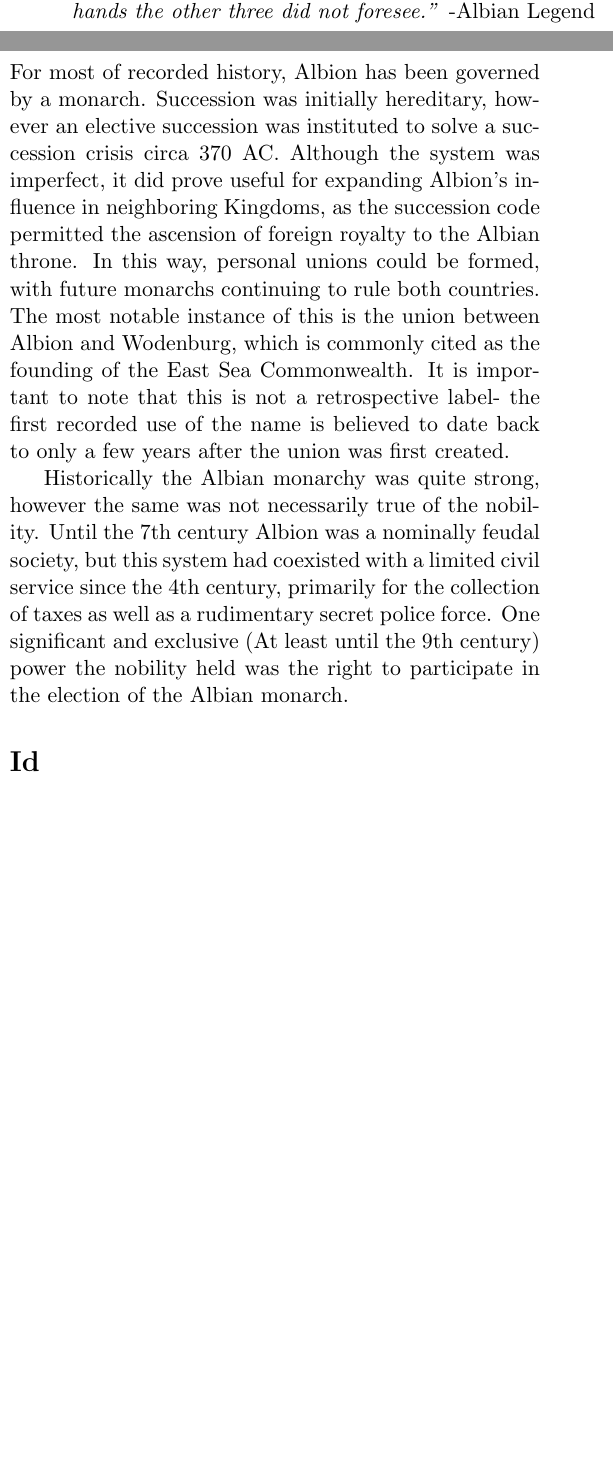
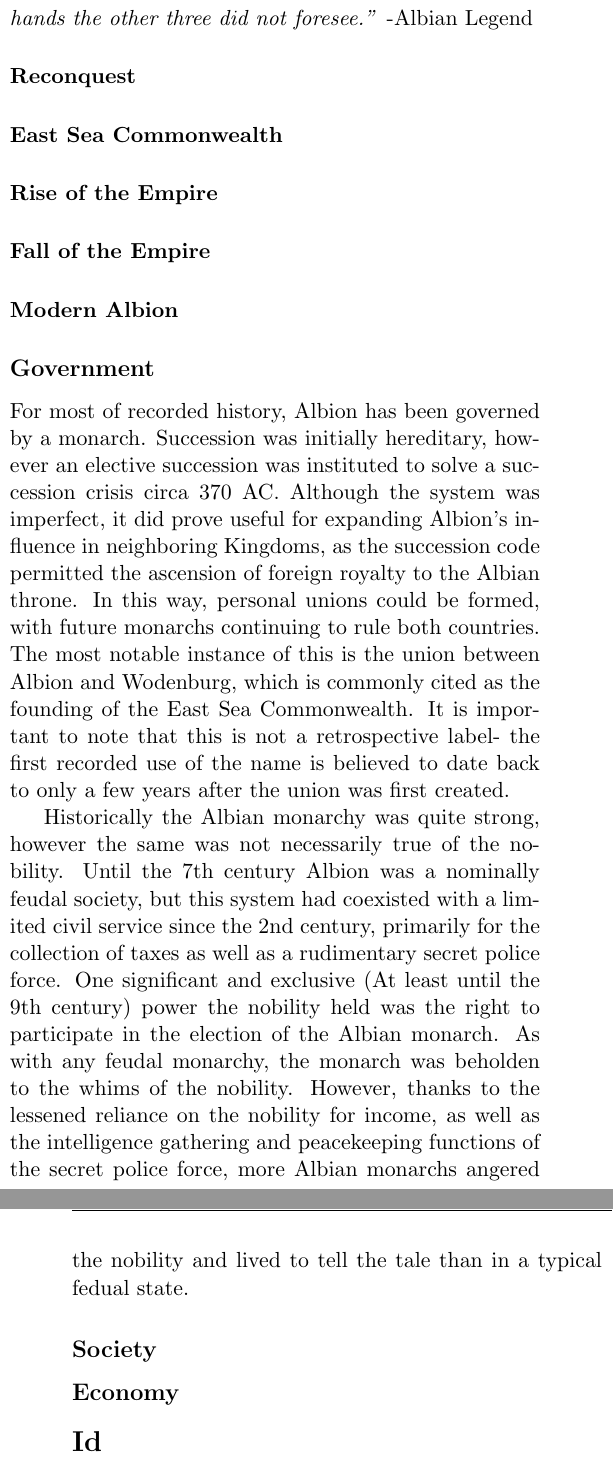
Before and after one commit to no-eight/maruk-hist, a LaTeX thesis (encyclopedia.tex, which reads encyclopedia/ullr-albion.tex): two parts of the columns of page 17 of 23 before the commit and two parts of the columns of pages 17 and 18 of 23 after it, joined at a grey line, cut so that both start at the same text, the shorter picture padded with empty space. Compiled offline with pdfLaTeX.

Commit message:
More Albion

```diff
--- a/encyclopedia.tex
+++ b/encyclopedia.tex
@@ -1,7 +1,7 @@
 \documentclass[ansiapaper, 11pt, openright, twoside]{book}
 \title{The Historical Encyclopedia of Mar-Ktu}
 \date{2018}
-\author{Dennysaurus539, No. Eight, Dregunflight, Lime, SilvoKanuni}
+\author{Dennysaurus539, No. Eight, Dregunflight, Lime, SilvoKanuni, dwwojcik}
 
 %\usepackage{garamondx}
 \usepackage[english]{babel}
--- a/encyclopedia/ullr-albion.tex
+++ b/encyclopedia/ullr-albion.tex
@@ -12,6 +14,20 @@
+	\paragraph{Reconquest}
+
+	\paragraph{East Sea Commonwealth}
+
+	\paragraph{Rise of the Empire}
+
+	\paragraph{Fall of the Empire}
+
+	\paragraph{Modern Albion}
+
 
 \subsection{Government}
 
 	For most of recorded history, Albion has been governed by a monarch.  Succession was initially hereditary, however an elective succession was instituted to solve a succession crisis circa 370 AC.  Although the system was imperfect, it did prove useful for expanding Albion's influence in neighboring Kingdoms, as the succession code permitted the ascension of foreign royalty to the Albian throne.  In this way, personal unions could be formed, with future monarchs continuing to rule both countries.  The most notable instance of this is the union between Albion and Wodenburg, which is commonly cited as the founding of the East Sea Commonwealth.  It is important to note that this is not a retrospective label- the first recorded use of the name is believed to date back to only a few years after the union was first created.
 
-	Historically the Albian monarchy was quite strong, however the same was not necessarily true of the nobility.  Until the 7th century Albion was a nominally feudal society, but this system had  coexisted with a limited civil service since the 4th century, primarily for the collection of taxes as well as a rudimentary secret police force.  One significant and exclusive (At least until the 9th century) power the nobility held was the right to participate in the election of the Albian monarch.
+	Historically the Albian monarchy was quite strong, however the same was not necessarily true of the nobility.  Until the 7th century Albion was a nominally feudal society, but this system had  coexisted with a limited civil service since the 2nd century, primarily for the collection of taxes as well as a rudimentary secret police force.  One significant and exclusive (At least until the 9th century) power the nobility held was the right to participate in the election of the Albian monarch.  As with any feudal monarchy, the monarch was beholden to the whims of the nobility.  However, thanks to the lessened reliance on the nobility for income, as well as the intelligence gathering and peacekeeping functions of the secret police force, more Albian monarchs angered the nobility and lived to tell the tale than in a typical fedual state.
+
+\subsection{Society}
+
+\subsection{Economy}
```
Also changed, not shown: encyclopedia/title.tex (+1 -1 lines), encyclopedia.pdf, encyclopedia/ullr-albion.tex (6 more changed lines), 1 other file.
